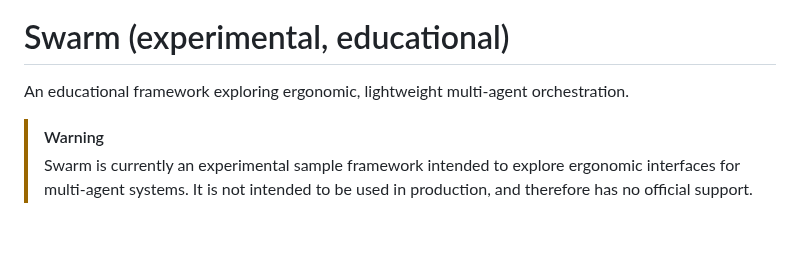
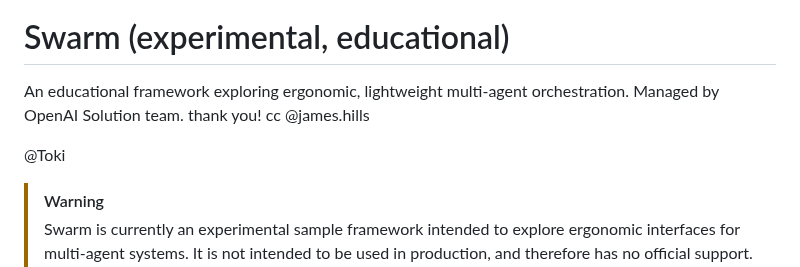
Before and after one commit to openai/swarm, a Markdown page: README.md, the part around the change. GitHub-like rendering; blank space fills up the shorter version.

```diff
--- a/README.md
+++ b/README.md
@@ -2,7 +2,12 @@
 
 # Swarm (experimental, educational)
 
-An educational framework exploring ergonomic, lightweight multi-agent orchestration.
+An educational framework exploring ergonomic, lightweight multi-agent orchestration. Managed by OpenAI Solution team.
+thank you! cc
+@james.hills
+
+@Toki
+
 
 > [!WARNING]
 > Swarm is currently an experimental sample framework intended to explore ergonomic interfaces for multi-agent systems. It is not intended to be used in production, and therefore has no official support. (This also means we will not be reviewing PRs or issues!)
```
